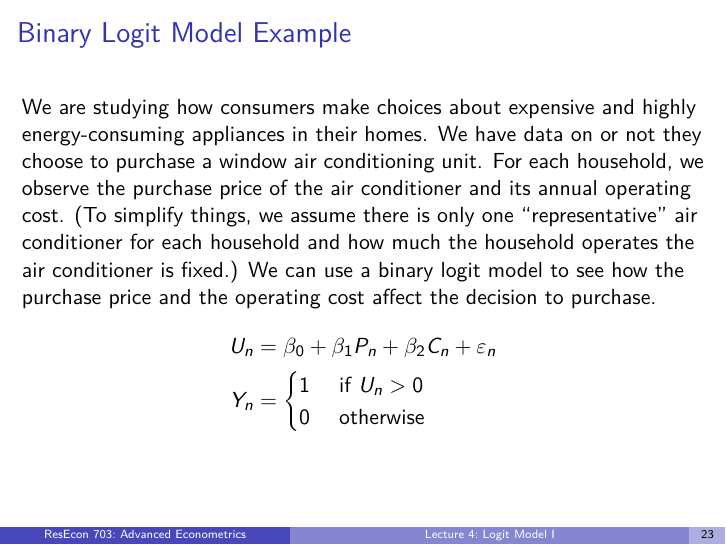
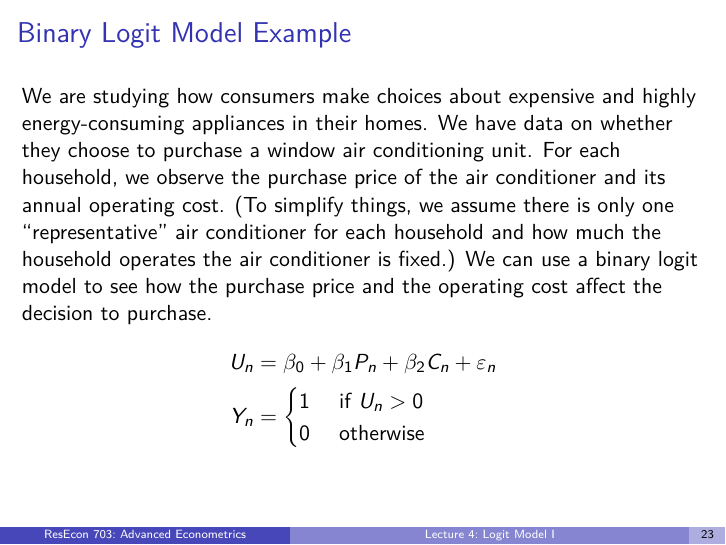
Before and after one commit to woerman/ResEcon703, LaTeX slides (slides/lecture_04/lecture_04_latex.tex): page 24 of 45. Compiled offline with pdfLaTeX.

Commit message:
lecture 4 typos

```diff
--- a/slides/lecture_04/lecture_04_latex.tex
+++ b/slides/lecture_04/lecture_04_latex.tex
@@ -380,7 +380,7 @@
 \end{frame}
 
 \begin{frame}\frametitle{Binary Logit Model Example}
-    We are studying how consumers make choices about expensive and highly energy-consuming appliances in their homes. We have data on  or not they choose to purchase a window air conditioning unit. For each household, we observe the purchase price of the air conditioner and its annual operating cost. (To simplify things, we assume there is only one ``representative'' air conditioner for each household and how much the household operates the air conditioner is fixed.) We can use a binary logit model to see how the purchase price and the operating cost affect the decision to purchase.
+    We are studying how consumers make choices about expensive and highly energy-consuming appliances in their homes. We have data on whether they choose to purchase a window air conditioning unit. For each household, we observe the purchase price of the air conditioner and its annual operating cost. (To simplify things, we assume there is only one ``representative'' air conditioner for each household and how much the household operates the air conditioner is fixed.) We can use a binary logit model to see how the purchase price and the operating cost affect the decision to purchase.
     \begin{align*}
     	U_n &= \beta_0 + \beta_1 P_n + \beta_2 C_n + \varepsilon_n \\
     	Y_n &=
```
Also changed, not shown: slides/lecture_04/lecture_04.tex (+1 -1 lines), slides/lecture_04/lecture_04.pdf, 1 other file.
